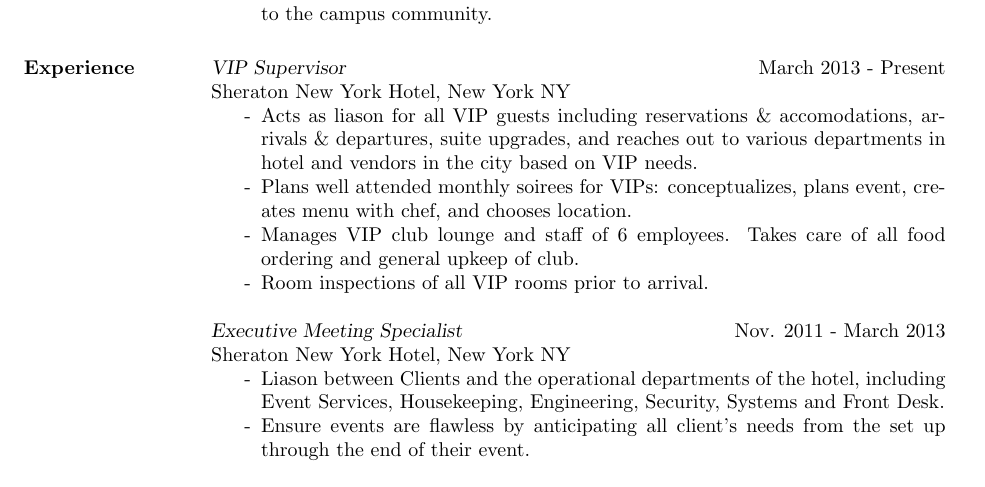
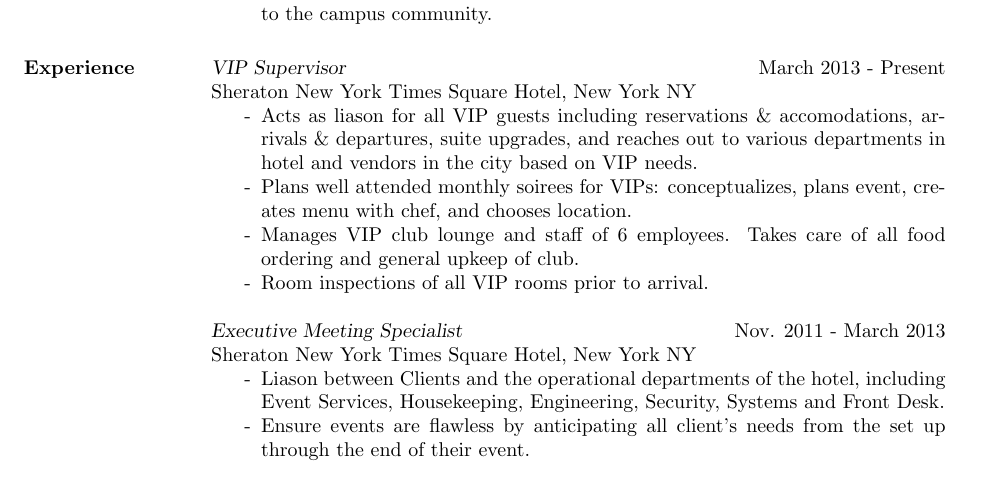
Before and after one commit to dgs3/docs, a LaTeX CV (resume/cats_resume/resume.tex): part of page 1 of 2, cut so that both start at the same text. Compiled offline with pdfLaTeX.

Commit message:
Updated cat's resumE

```diff
--- a/resume/cats_resume/resume.tex
+++ b/resume/cats_resume/resume.tex
@@ -33,7 +33,8 @@
 %	NAME AND ADDRESS SECTION
 %----------------------------------------------------------------------------------------
 
-\newcommand{\headerSeparater}[0]{\hspace{16pt}--\hspace{16pt}}
+\newcommand{\headerSeparater}{{\hspace{16pt}--\hspace{16pt}}}
+\newcommand{\sheraton}{{Sheraton New York Times Square Hotel}}
 
 \moveleft.5\hoffset\centerline{\large\bf Catherine Davis Sayles}
 
@@ -66,7 +67,7 @@
 \section{Experience}
 
 {\sl VIP Supervisor} \hfill March 2013 - Present \\
-Sheraton New York Hotel, New York NY
+\sheraton, New York NY
 \begin{itemize} \itemsep -2pt
 \item[-] Acts as liason for all VIP guests including reservations \& accomodations, arrivals \& departures, suite upgrades, and reaches out to various departments in hotel and vendors in the city based on VIP needs.
 \item[-] Plans well attended monthly soirees for VIPs: conceptualizes, plans event, creates menu with chef, and chooses location.
@@ -75,7 +76,7 @@
 \end{itemize}
 
 {\sl Executive Meeting Specialist} \hfill Nov. 2011 - March 2013\\
-Sheraton New York Hotel, New York NY
+\sheraton, New York NY
 \begin{itemize} \itemsep -2pt
 \item[-] Liason between Clients and the operational departments of the hotel, including Event Services, Housekeeping, Engineering, Security, Systems and Front Desk.
 \item[-] Ensure events are flawless by anticipating all client's needs from the set up through the end of their event.
```
Also changed, not shown: resume/cats_resume/resume.pdf, resume/cats_resume/resume.tex (5 more changed lines).
